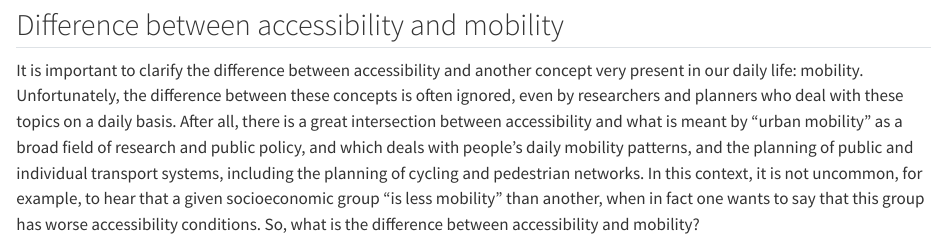
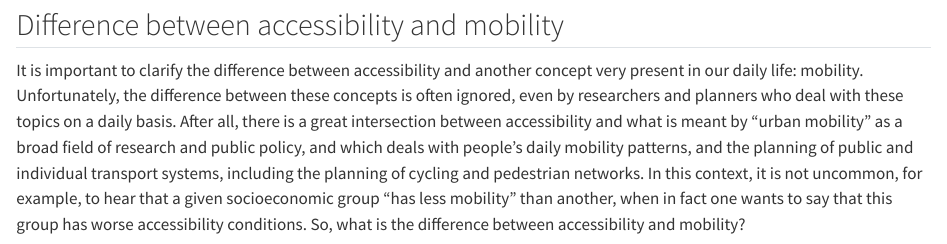
Before and after one commit to ipeaGIT/intro_access_book, a Quarto document (1_conceito.en.qmd): the page in a window 1100 px wide, from 1870 px down. Rendered offline with R 4.5, knitr and Pandoc in place of Quarto, with nearby package versions.

Commit message:
Fix English typo

```diff
--- a/1_conceito.en.qmd
+++ b/1_conceito.en.qmd
@@ -35,7 +35,7 @@ As mentioned before, the levels of access to opportunities in a city are a joint
 
 ## Difference between accessibility and mobility
 
-It is important to clarify the difference between accessibility and another concept very present in our daily life: mobility. Unfortunately, the difference between these concepts is often ignored, even by researchers and planners who deal with these topics on a daily basis. After all, there is a great intersection between accessibility and what is meant by "urban mobility" as a broad field of research and public policy, and which deals with people's daily mobility patterns, and the planning of public and individual transport systems, including the planning of cycling and pedestrian networks. In this context, it is not uncommon, for example, to hear that a given socioeconomic group "is less mobility" than another, when in fact one wants to say that this group has worse accessibility conditions. So, what is the difference between accessibility and mobility?
+It is important to clarify the difference between accessibility and another concept very present in our daily life: mobility. Unfortunately, the difference between these concepts is often ignored, even by researchers and planners who deal with these topics on a daily basis. After all, there is a great intersection between accessibility and what is meant by "urban mobility" as a broad field of research and public policy, and which deals with people's daily mobility patterns, and the planning of public and individual transport systems, including the planning of cycling and pedestrian networks. In this context, it is not uncommon, for example, to hear that a given socioeconomic group "has less mobility" than another, when in fact one wants to say that this group has worse accessibility conditions. So, what is the difference between accessibility and mobility?
 
 In the scientific literature on urban and transport planning, the concept of mobility refers to people’s daily travel behavior patterns – for example, the number of trips conducted, what transport modes are used, the average distance of trips or how much time people spent commuting to work. Information on mobility patterns is commonly collected through household travel surveys. More recently, new approaches such as GPS sensors from mobile phones and smart cards have also been increasingly used to examine daily mobility patterns [@anda2017transport; @kandt2021smart]. Mobility data and analyses provide information about the travel patterns of different socioeconomic groups and how transport systems are used, which reflect important aspects of the economic and environmental performance of cities and population well-being.
 
```
